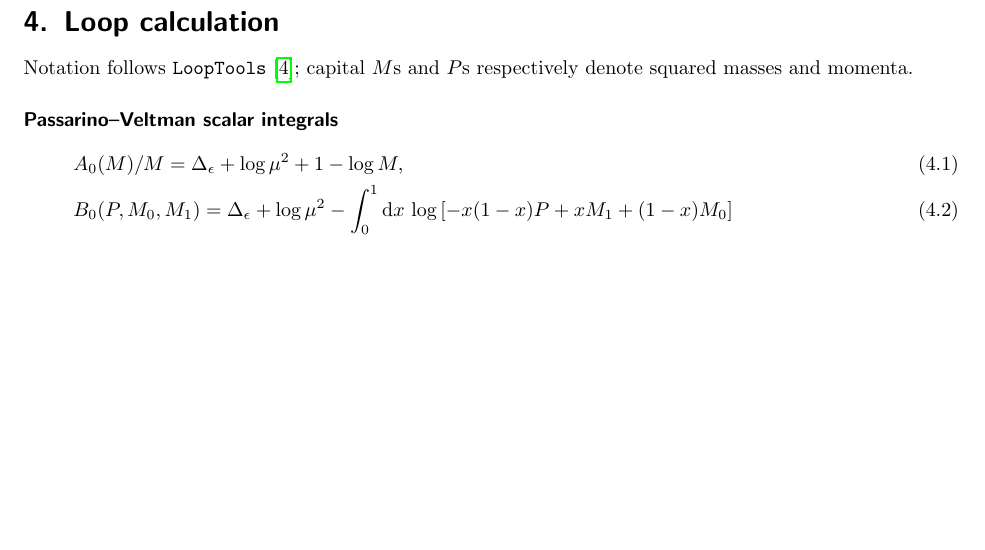
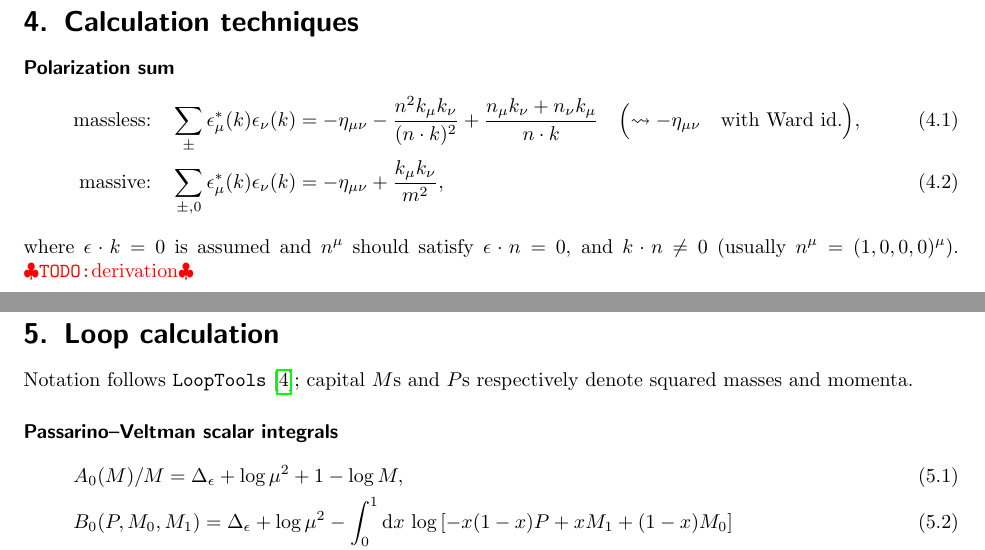
Before and after one commit to misho104/hepphCheatSheet, a LaTeX document (CheatSheet.tex, which reads Calculation.tex): part of page 6 of 41 before the commit and two parts of pages 6 and 7 of 42 after it, the two joined at a grey line, cut at the place of the change, the shorter picture padded with empty space. Compiled offline with pdfLaTeX.

Commit message:
write a bit on polarization sum

```diff
--- /dev/null
+++ b/Calculation.tex
@@ -0,0 +1,24 @@
+\documentclass[CheatSheet]{subfiles}
+
+\begin{document}
+\summarystyle
+
+
+
+\section{Calculation techniques}
+\paragraph{Polarization sum}
+\begin{alignat}{2}
+\text{massless:}\quad
+\sum_{\pm}\epsilon^*_\mu(k) \epsilon_\nu(k)
+&=
+-\eta_{\mu\nu} - \frac{n^2 k_\mu k_\nu}{(n\cdot k)^2} + \frac{n_\mu k_\nu + n_\nu k_\mu}{n\cdot k}
+\quad\Bigl(\leadsto -\eta_{\mu\nu}\quad\text{with Ward id.}\Bigr),
+\\
+\text{massive:}\quad
+\sum_{\pm,0}\epsilon^*_\mu(k) \epsilon_\nu(k)
+&=
+-\eta_{\mu\nu}+\frac{k_\mu k_\nu}{m^2},
+\end{alignat}
+where $\epsilon\cdot k = 0$ is assumed and $n^\mu$ should satisfy $\epsilon\cdot n=0$, and $k\cdot n\neq 0$ (usually $n^\mu=(1,0,0,0)^\mu$).
+\TODO{derivation}
+\end{document}
--- a/CheatSheet.tex
+++ b/CheatSheet.tex
@@ -266,6 +266,8 @@
 \clearpage
 \subfile{spinors}
 \clearpage
+\subfile{Calculation}
+\clearpage
 \subfile{loop}
 \clearpage
 \subfile{cosmology}
```
Also changed, not shown: CheatSheet.pdf, CheatSheet.tex (2 more changed lines).
